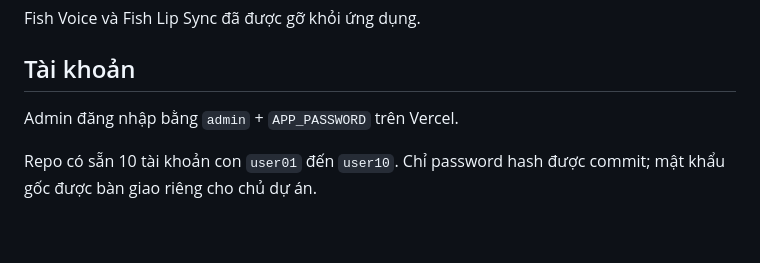
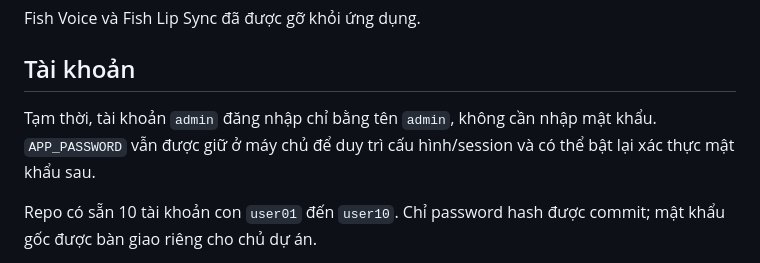
Before and after one commit to nhungtran68/appclonv2, a Markdown page: README.md, the part around the change. Rendered like a GitHub page; blank space fills up the shorter version.

Commit message:
docs: note temporary passwordless admin login

```diff
--- a/README.md
+++ b/README.md
@@ -13,7 +13,7 @@ Fish Voice và Fish Lip Sync đã được gỡ khỏi ứng dụng.
 
 ## Tài khoản
 
-Admin đăng nhập bằng `admin` + `APP_PASSWORD` trên Vercel.
+Tạm thời, tài khoản `admin` đăng nhập chỉ bằng tên `admin`, không cần nhập mật khẩu. `APP_PASSWORD` vẫn được giữ ở máy chủ để duy trì cấu hình/session và có thể bật lại xác thực mật khẩu sau.
 
 Repo có sẵn 10 tài khoản con `user01` đến `user10`. Chỉ password hash được commit; mật khẩu gốc được bàn giao riêng cho chủ dự án.
 
```
